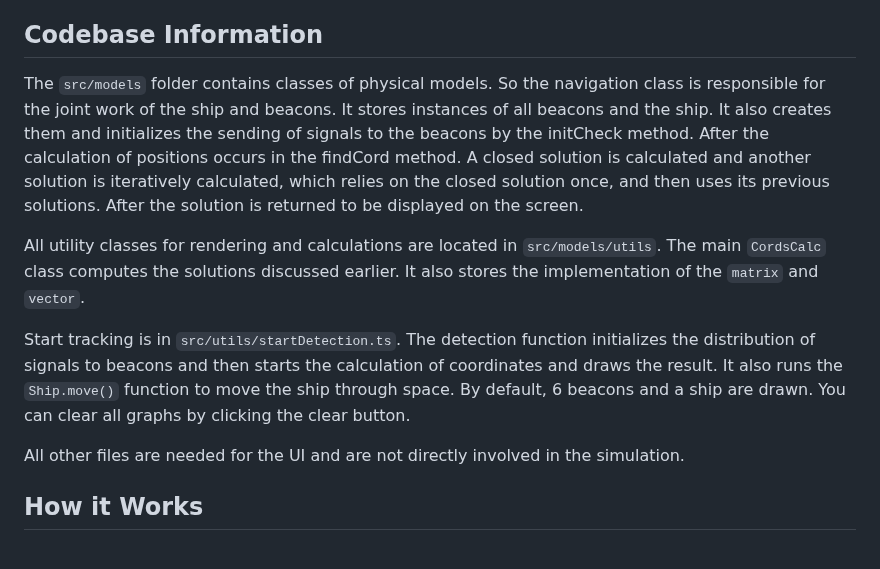
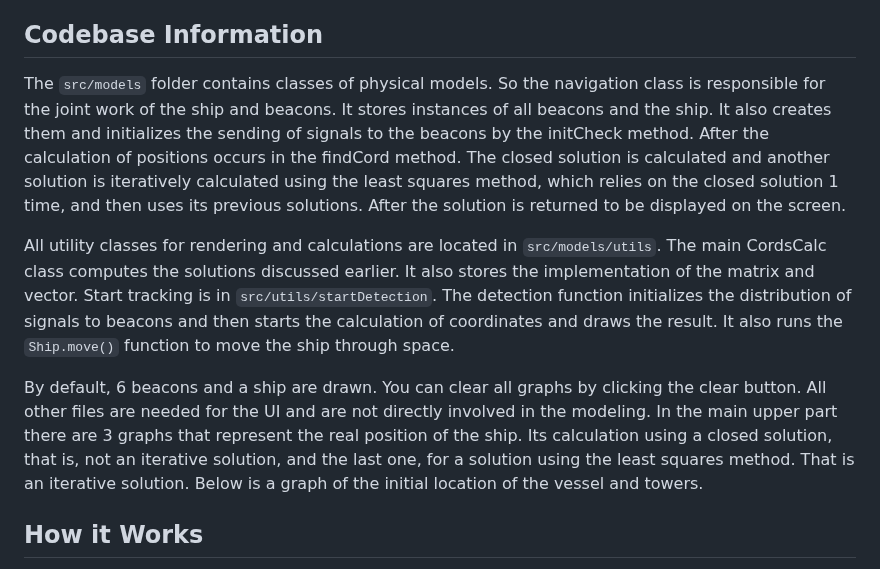
Before and after one commit to kyzinatra/KalmanFilter, a Markdown page: readme.md, the part around the change. Drawn GitHub-style.

```diff
--- a/readme.md
+++ b/readme.md
@@ -29,14 +29,12 @@ This will start the development server, and you can access the project by openin
 
 ## Codebase Information
 
-The `src/models` folder contains classes of physical models. So the navigation class is responsible for the joint work of the ship and beacons. It stores instances of all beacons and the ship. It also creates them and initializes the sending of signals to the beacons by the initCheck method. After the calculation of positions occurs in the findCord method. A closed solution is calculated and another solution is iteratively calculated, which relies on the closed solution once, and then uses its previous solutions. After the solution is returned to be displayed on the screen.
+The `src/models` folder contains classes of physical models. So the navigation class is responsible for the joint work of the ship and beacons. It stores instances of all beacons and the ship. It also creates them and initializes the sending of signals to the beacons by the initCheck method. After the calculation of positions occurs in the findCord method. The closed solution is calculated and another solution is iteratively calculated using the least squares method, which relies on the closed solution 1 time, and then uses its previous solutions. After the solution is returned to be displayed on the screen.
 
-All utility classes for rendering and calculations are located in `src/models/utils`. The main `CordsCalc` class computes the solutions discussed earlier. It also stores the implementation of the `matrix` and `vector`.
+All utility classes for rendering and calculations are located in `src/models/utils`. The main CordsCalc class computes the solutions discussed earlier. It also stores the implementation of the matrix and vector.
+Start tracking is in `src/utils/startDetection`. The detection function initializes the distribution of signals to beacons and then starts the calculation of coordinates and draws the result. It also runs the `Ship.move()` function to move the ship through space.
 
-Start tracking is in `src/utils/startDetection.ts`. The detection function initializes the distribution of signals to beacons and then starts the calculation of coordinates and draws the result. It also runs the `Ship.move()` function to move the ship through space.
-By default, 6 beacons and a ship are drawn. You can clear all graphs by clicking the clear button.
-
-All other files are needed for the UI and are not directly involved in the simulation.
+By default, 6 beacons and a ship are drawn. You can clear all graphs by clicking the clear button. All other files are needed for the UI and are not directly involved in the modeling. In the main upper part there are 3 graphs that represent the real position of the ship. Its calculation using a closed solution, that is, not an iterative solution, and the last one, for a solution using the least squares method. That is an iterative solution. Below is a graph of the initial location of the vessel and towers.
 
 ## How it Works
 
```
